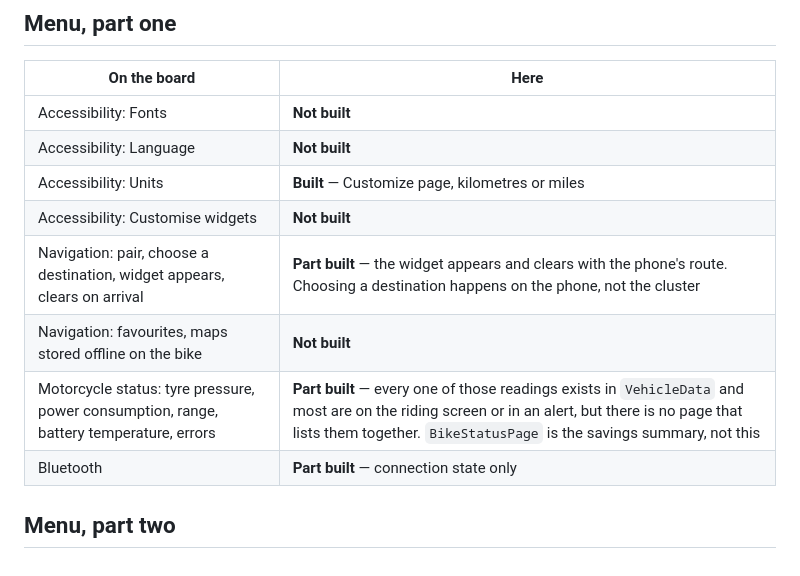
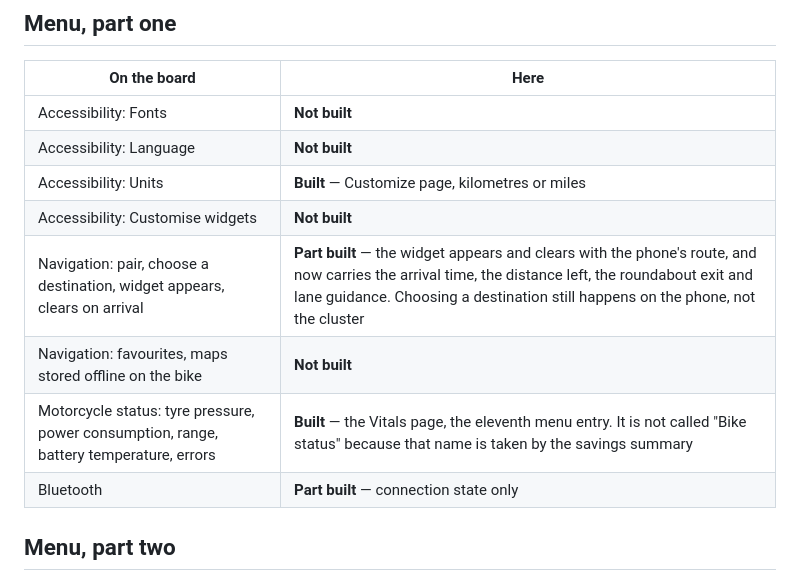
Before and after one commit to cppqtdev/EVBikes, a Markdown page: docs/18-design-board-coverage.md, the part around one of its changes. Drawn GitHub-style.

```diff
--- a/docs/18-design-board-coverage.md
+++ b/docs/18-design-board-coverage.md
@@ -38,9 +38,9 @@ Typography and palette on the board match what is in the tree: Inter, and
 | Accessibility: Language | **Not built** |
 | Accessibility: Units | **Built** — Customize page, kilometres or miles |
 | Accessibility: Customise widgets | **Not built** |
-| Navigation: pair, choose a destination, widget appears, clears on arrival | **Part built** — the widget appears and clears with the phone's route. Choosing a destination happens on the phone, not the cluster |
+| Navigation: pair, choose a destination, widget appears, clears on arrival | **Part built** — the widget appears and clears with the phone's route, and now carries the arrival time, the distance left, the roundabout exit and lane guidance. Choosing a destination still happens on the phone, not the cluster |
 | Navigation: favourites, maps stored offline on the bike | **Not built** |
-| Motorcycle status: tyre pressure, power consumption, range, battery temperature, errors | **Part built** — every one of those readings exists in `VehicleData` and most are on the riding screen or in an alert, but there is no page that lists them together. `BikeStatusPage` is the savings summary, not this |
+| Motorcycle status: tyre pressure, power consumption, range, battery temperature, errors | **Built** — the Vitals page, the eleventh menu entry. It is not called "Bike status" because that name is taken by the savings summary |
 | Bluetooth | **Part built** — connection state only |
 
 ## Menu, part two
```
Also changed, not shown: other parts of docs/18-design-board-coverage.md (+5 -10 lines).
